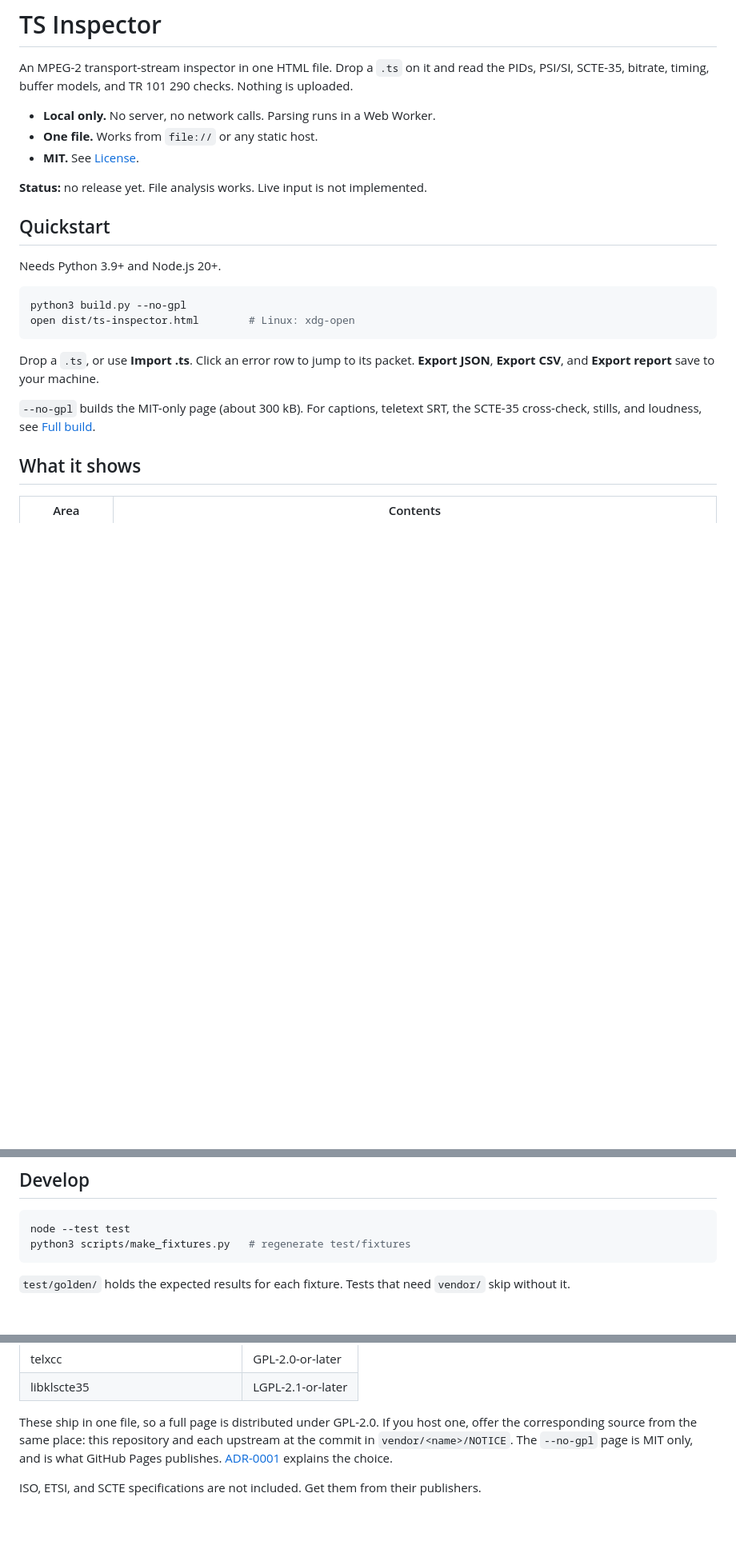
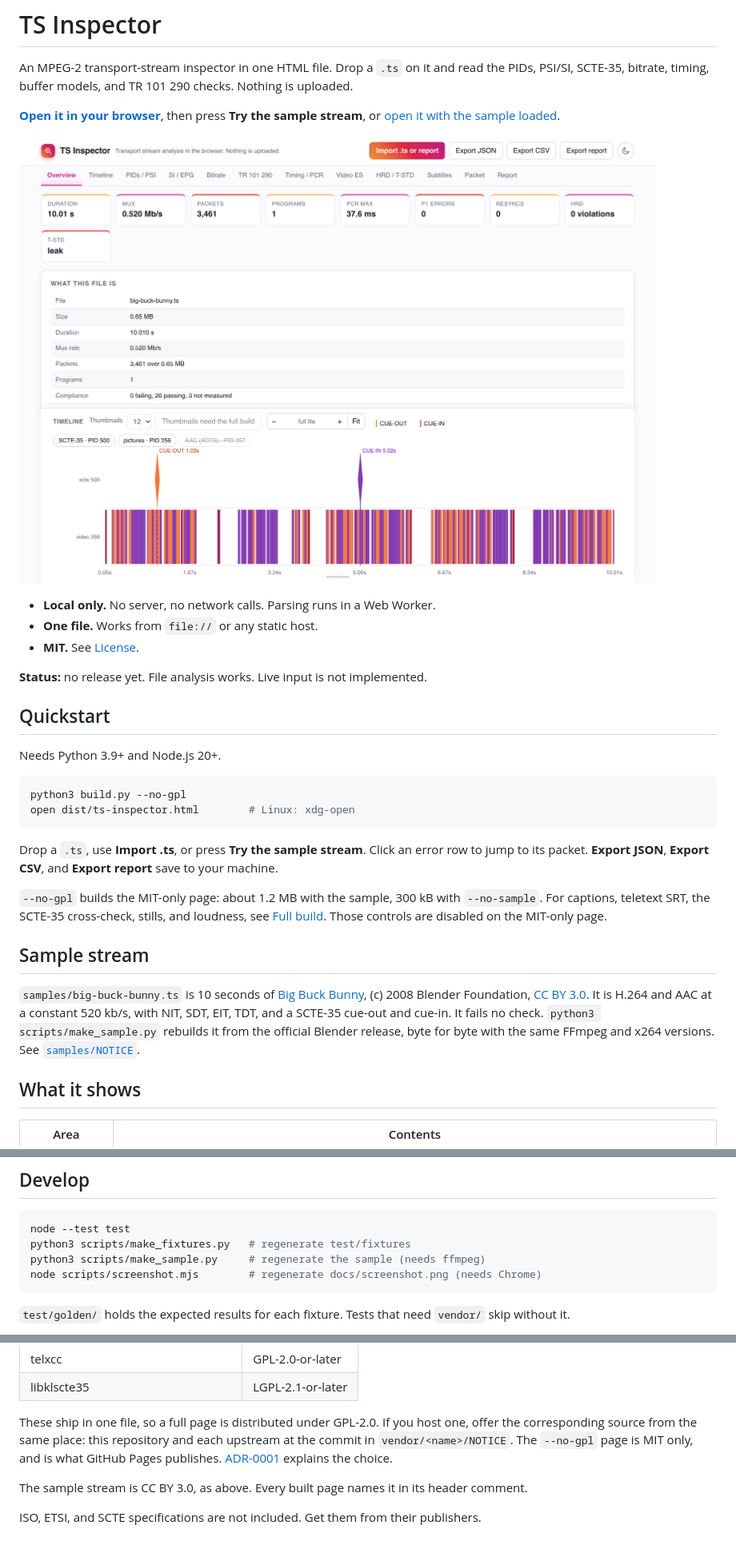
Before and after one commit to hamza-u/ts-inspector, a Markdown page: README.md, 3 parts joined by grey strips. Shown at 80% size. Drawn GitHub-style; pictures changed too: docs/screenshot.png (added); blank space fills up the shorter version.

````diff
--- a/README.md
+++ b/README.md
@@ -1,6 +1,10 @@
 # TS Inspector
 
 An MPEG-2 transport-stream inspector in one HTML file. Drop a `.ts` on it and read the PIDs, PSI/SI, SCTE-35, bitrate, timing, buffer models, and TR 101 290 checks. Nothing is uploaded.
+
+**[Open it in your browser](https://hamza-u.github.io/ts-inspector/)**, then press **Try the sample stream**, or [open it with the sample loaded](https://hamza-u.github.io/ts-inspector/#sample).
+
+![TS Inspector with the sample stream loaded: summary figures, file details, and a timeline with SCTE-35 cue-out and cue-in markers](docs/screenshot.png)
 
 - **Local only.** No server, no network calls. Parsing runs in a Web Worker.
 - **One file.** Works from `file://` or any static host.
@@ -17,9 +21,13 @@ python3 build.py --no-gpl
 open dist/ts-inspector.html        # Linux: xdg-open
 ```
 
-Drop a `.ts`, or use **Import .ts**. Click an error row to jump to its packet. **Export JSON**, **Export CSV**, and **Export report** save to your machine.
+Drop a `.ts`, use **Import .ts**, or press **Try the sample stream**. Click an error row to jump to its packet. **Export JSON**, **Export CSV**, and **Export report** save to your machine.
 
-`--no-gpl` builds the MIT-only page (about 300 kB). For captions, teletext SRT, the SCTE-35 cross-check, stills, and loudness, see [Full build](#full-build).
+`--no-gpl` builds the MIT-only page: about 1.2 MB with the sample, 300 kB with `--no-sample`. For captions, teletext SRT, the SCTE-35 cross-check, stills, and loudness, see [Full build](#full-build). Those controls are disabled on the MIT-only page.
+
+## Sample stream
+
+`samples/big-buck-bunny.ts` is 10 seconds of [Big Buck Bunny](https://www.bigbuckbunny.org), (c) 2008 Blender Foundation, [CC BY 3.0](https://creativecommons.org/licenses/by/3.0/). It is H.264 and AAC at a constant 520 kb/s, with NIT, SDT, EIT, TDT, and a SCTE-35 cue-out and cue-in. It fails no check. `python3 scripts/make_sample.py` rebuilds it from the official Blender release, byte for byte with the same FFmpeg and x264 versions. See [`samples/NOTICE`](samples/NOTICE).
 
 ## What it shows
 
@@ -77,6 +85,8 @@ A full page is GPL-2.0. See [License](#license).
 ```sh
 node --test test
 python3 scripts/make_fixtures.py   # regenerate test/fixtures
+python3 scripts/make_sample.py     # regenerate the sample (needs ffmpeg)
+node scripts/screenshot.mjs        # regenerate docs/screenshot.png (needs Chrome)
 ```
 
 `test/golden/` holds the expected results for each fixture. Tests that need `vendor/` skip without it.
@@ -102,4 +112,6 @@ A full build also embeds:
 
 These ship in one file, so a full page is distributed under GPL-2.0. If you host one, offer the corresponding source from the same place: this repository and each upstream at the commit in `vendor/<name>/NOTICE`. The `--no-gpl` page is MIT only, and is what GitHub Pages publishes. [ADR-0001](docs/adr/0001-mit-licence.md) explains the choice.
 
+The sample stream is CC BY 3.0, as above. Every built page names it in its header comment.
+
 ISO, ETSI, and SCTE specifications are not included. Get them from their publishers.
````
Also changed, not shown: AGENTS.md (+4 -0 lines), 2 other files.
